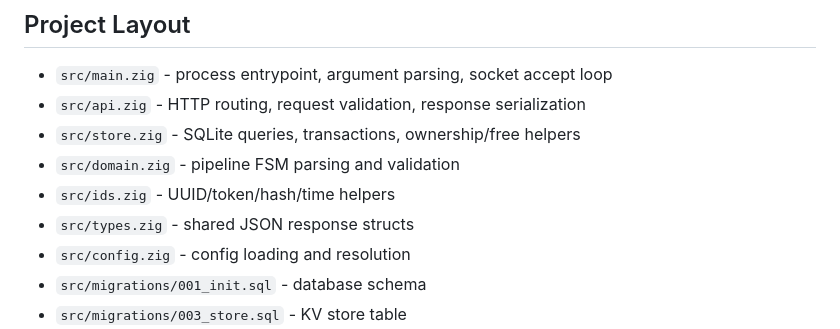
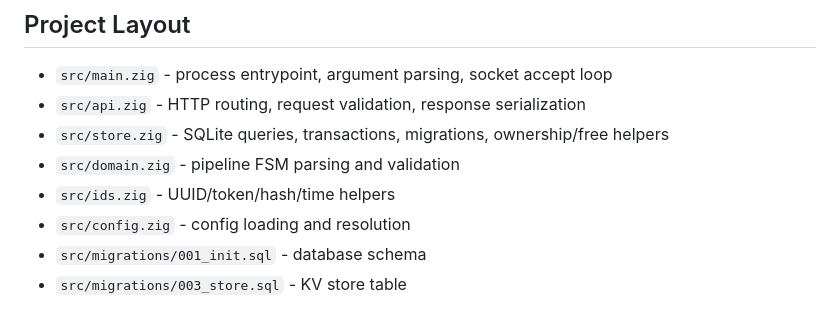
Before and after one commit to nullclaw/nulltickets, a Markdown page: README.md, the part around the change. GitHub-like rendering.

Commit message:
docs: update project layout after removing types.zig
Remove types.zig entry and add clarification to store.zig description.

```diff
--- a/README.md
+++ b/README.md
@@ -87,10 +87,9 @@ bash tests/test_e2e.sh
 
 - `src/main.zig` - process entrypoint, argument parsing, socket accept loop
 - `src/api.zig` - HTTP routing, request validation, response serialization
-- `src/store.zig` - SQLite queries, transactions, ownership/free helpers
+- `src/store.zig` - SQLite queries, transactions, migrations, ownership/free helpers
 - `src/domain.zig` - pipeline FSM parsing and validation
 - `src/ids.zig` - UUID/token/hash/time helpers
-- `src/types.zig` - shared JSON response structs
 - `src/config.zig` - config loading and resolution
 - `src/migrations/001_init.sql` - database schema
 - `src/migrations/003_store.sql` - KV store table
```
